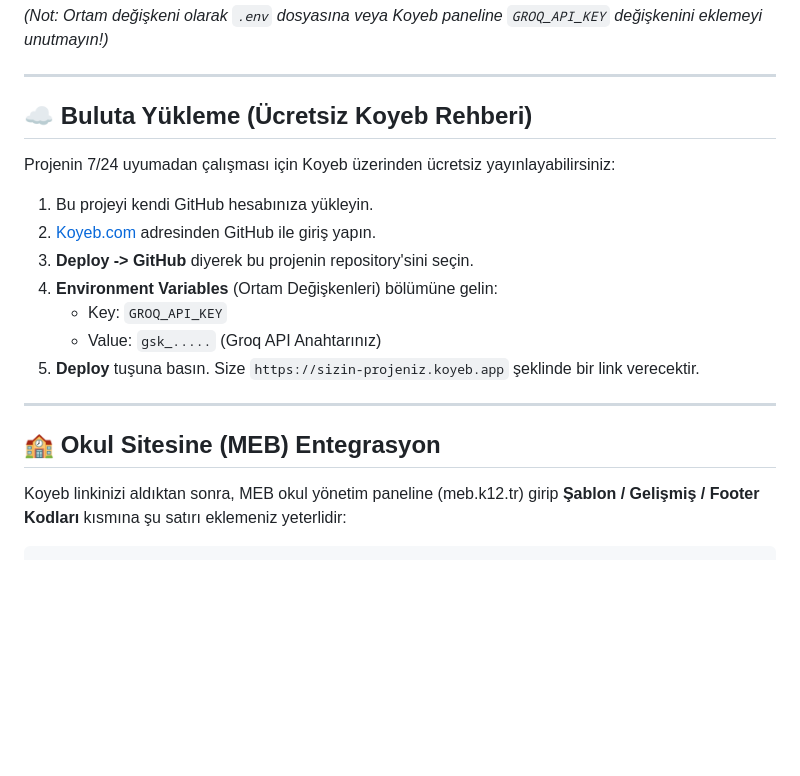
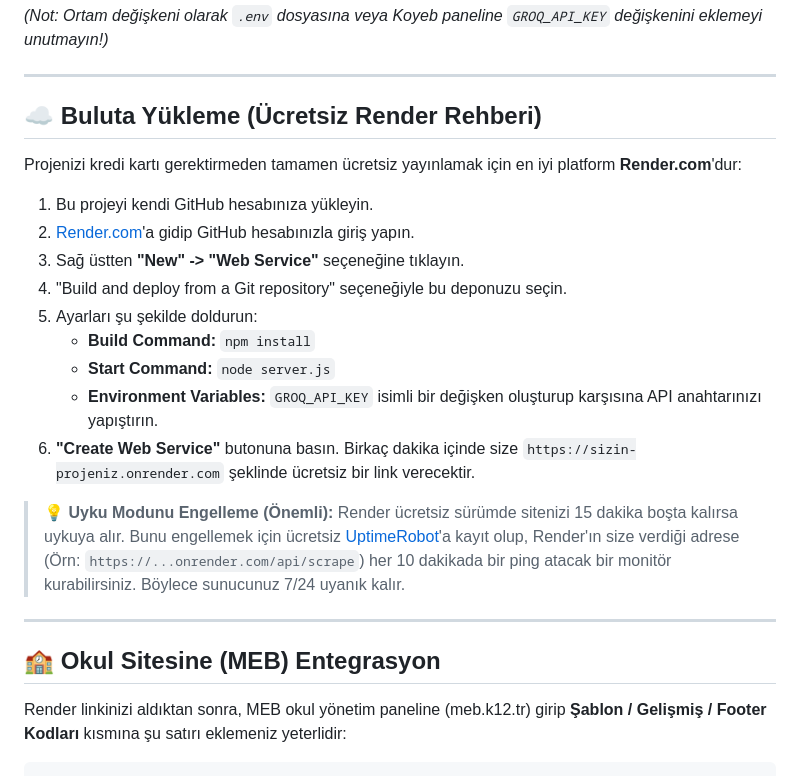
Before and after one commit to AniLLL3734/TTMTALCHATBOT, a Markdown page: README.md, the part around one of its changes. Drawn GitHub-style; blank space fills up the shorter version.

Commit message:
README.md Render rehberi ile guncellendi

````diff
--- a/README.md
+++ b/README.md
@@ -41,23 +41,27 @@ node server.js
 
 ---
 
-## ☁️ Buluta Yükleme (Ücretsiz Koyeb Rehberi)
+## ☁️ Buluta Yükleme (Ücretsiz Render Rehberi)
 
-Projenin 7/24 uyumadan çalışması için Koyeb üzerinden ücretsiz yayınlayabilirsiniz:
+Projenizi kredi kartı gerektirmeden tamamen ücretsiz yayınlamak için en iyi platform **Render.com**'dur:
 
 1. Bu projeyi kendi GitHub hesabınıza yükleyin.
-2. [Koyeb.com](https://app.koyeb.com/) adresinden GitHub ile giriş yapın.
-3. **Deploy -> GitHub** diyerek bu projenin repository'sini seçin.
-4. **Environment Variables** (Ortam Değişkenleri) bölümüne gelin:
-   - Key: `GROQ_API_KEY`
-   - Value: `gsk_.....` (Groq API Anahtarınız)
-5. **Deploy** tuşuna basın. Size `https://sizin-projeniz.koyeb.app` şeklinde bir link verecektir.
+2. [Render.com](https://render.com/)'a gidip GitHub hesabınızla giriş yapın.
+3. Sağ üstten **"New" -> "Web Service"** seçeneğine tıklayın.
+4. "Build and deploy from a Git repository" seçeneğiyle bu deponuzu seçin.
+5. Ayarları şu şekilde doldurun:
+   - **Build Command:** `npm install`
+   - **Start Command:** `node server.js`
+   - **Environment Variables:** `GROQ_API_KEY` isimli bir değişken oluşturup karşısına API anahtarınızı yapıştırın.
+6. **"Create Web Service"** butonuna basın. Birkaç dakika içinde size `https://sizin-projeniz.onrender.com` şeklinde ücretsiz bir link verecektir.
+
+> 💡 **Uyku Modunu Engelleme (Önemli):** Render ücretsiz sürümde sitenizi 15 dakika boşta kalırsa uykuya alır. Bunu engellemek için ücretsiz [UptimeRobot](https://uptimerobot.com/)'a kayıt olup, Render'ın size verdiği adrese (Örn: `https://...onrender.com/api/scrape`) her 10 dakikada bir ping atacak bir monitör kurabilirsiniz. Böylece sunucunuz 7/24 uyanık kalır.
 
 ---
 
 ## 🏫 Okul Sitesine (MEB) Entegrasyon
 
-Koyeb linkinizi aldıktan sonra, MEB okul yönetim paneline (meb.k12.tr) girip **Şablon / Gelişmiş / Footer Kodları** kısmına şu satırı eklemeniz yeterlidir:
+Render linkinizi aldıktan sonra, MEB okul yönetim paneline (meb.k12.tr) girip **Şablon / Gelişmiş / Footer Kodları** kısmına şu satırı eklemeniz yeterlidir:
 
 ```html
 <!-- TT MTAL AI Chatbot -->
````
Also changed, not shown: other parts of README.md (+1 -1 lines).
